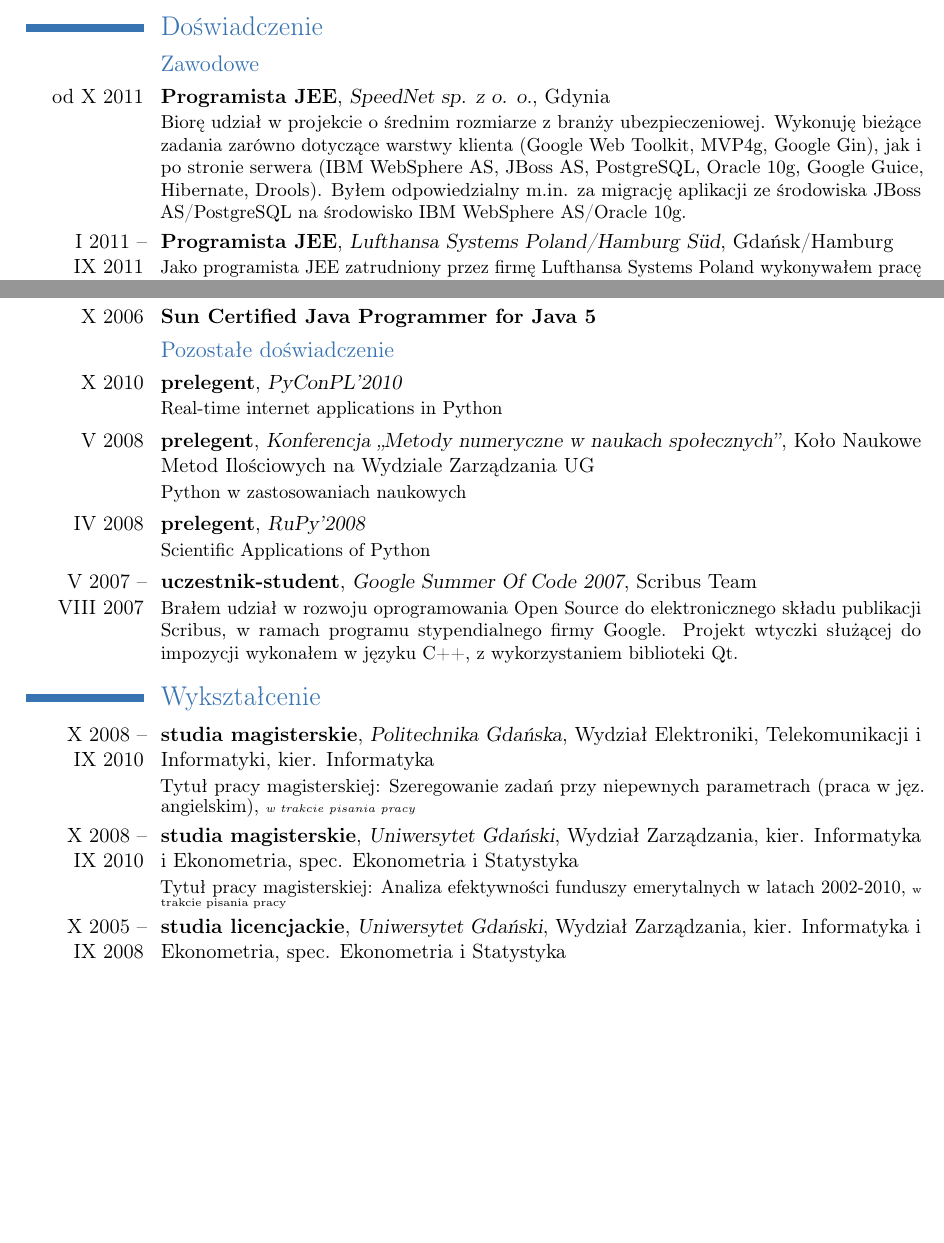
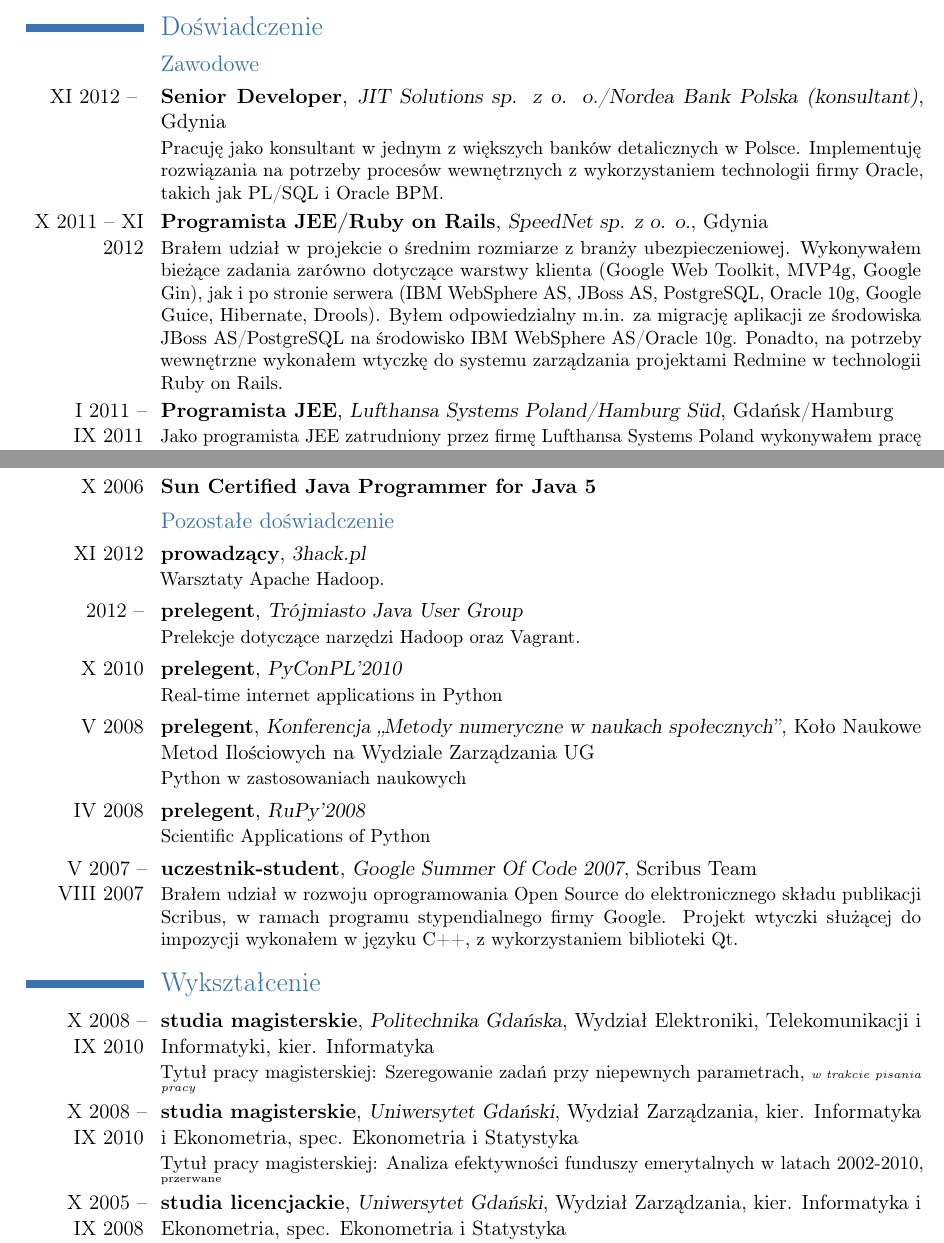
Before and after one commit to mhaligowski/latex-cv, a LaTeX CV (cv.tex): two parts of pages 1 and 2 of 3 before the commit and two parts of pages 1 and 2 of 4 after it, joined at a grey line, cut so that both start at the same text, the shorter picture padded with empty space. Compiled offline with pdfLaTeX.

Commit message:
aktualizacja

```diff
--- a/cv.tex
+++ b/cv.tex
@@ -39,7 +39,11 @@
 
 \section{Doświadczenie}
 \subsection{Zawodowe}
-\cventry{od X~2011}{Programista JEE}{SpeedNet sp. z o. o.}{Gdynia}{}{Biorę udział w projekcie o średnim rozmiarze z branży ubezpieczeniowej. Wykonuję bieżące zadania zarówno dotyczące warstwy klienta (Google Web Toolkit, MVP4g, Google Gin), jak i po stronie serwera (IBM WebSphere AS, JBoss AS, PostgreSQL, Oracle 10g, Google Guice, Hibernate, Drools). Byłem odpowiedzialny m.in. za migrację aplikacji ze środowiska JBoss AS/PostgreSQL na środowisko IBM WebSphere AS/Oracle 10g.}
+\cventry{XI 2012 -- }{Senior Developer}{JIT Solutions sp. z o. o./Nordea Bank Polska (konsultant)}{Gdynia}{}{Pracuję jako konsultant w jednym z większych banków detalicznych w Polsce. Implementuję rozwiązania na potrzeby procesów wewnętrznych z wykorzystaniem technologii firmy Oracle, takich jak PL/SQL i Oracle BPM.
+}
+\cventry{X~2011 -- XI 2012}{Programista JEE/Ruby on Rails}{SpeedNet sp. z o. o.}{Gdynia}{}{Brałem udział w projekcie o średnim rozmiarze z branży ubezpieczeniowej. Wykonywałem bieżące zadania zarówno dotyczące warstwy klienta (Google Web Toolkit, MVP4g, Google Gin), jak i po stronie serwera (IBM WebSphere AS, JBoss AS, PostgreSQL, Oracle 10g, Google Guice, Hibernate, Drools). Byłem odpowiedzialny m.in. za migrację aplikacji ze środowiska JBoss AS/PostgreSQL na środowisko IBM WebSphere AS/Oracle 10g.
+Ponadto, na potrzeby wewnętrzne wykonałem wtyczkę do systemu zarządzania projektami Redmine w technologii Ruby on Rails.
+}
 
 \cventry{I~2011 -- IX~2011}{Programista JEE}{Lufthansa Systems Poland/Hamburg S\"{u}d}{Gdańsk/Hamburg}{}{Jako programista JEE zatrudniony przez firmę Lufthansa Systems Poland wykonywałem pracę w Hamburgu, w firmie Hamburg S\"{u}d, jednym z największych przedsiębiorstw zajmujących się transportem morskim. Projekt polegał na wytworzeniu aplikacji do zarządzania flotą statków, a w jego ramach zajmowałem się implementacją przekazywania wiadomości między własną bazą danych a klientem zewnętrznym z wykorzystaniem technologii EJB oraz JMS na serwerze aplikacji OC4j i bazie danych Oracle 11g. Ponadto byłem odpowiedzialny za wdrożenie aplikacji Arquillian, służącej do wykonywania testów jednostkowych w kontenerach JEE.}
 
@@ -59,15 +63,16 @@
 \cventry{X~2006}{Sun Certified Java Programmer for Java 5}{}{}{}{}
 
 \subsection{Pozostałe doświadczenie}
+\cventry{XI 2012}{prowadzący}{3hack.pl}{}{}{Warsztaty Apache Hadoop.}{}
+\cventry{2012 --}{prelegent}{Trójmiasto Java User Group}{}{}{Prelekcje dotyczące narzędzi Hadoop oraz Vagrant.}{}
 \cventry{X 2010}{prelegent}{PyConPL'2010}{}{}{Real-time internet applications in Python}{}
 \cventry{V~2008}{prelegent}{Konferencja ,,Metody numeryczne w naukach społecznych''}{Koło~Naukowe Metod Ilościowych na Wydziale~Zarządzania UG}{}{Python w zastosowaniach naukowych}{}
 \cventry{IV 2008}{prelegent}{RuPy'2008}{}{}{Scientific Applications of Python}{}
 \cventry{V~2007 -- VIII~2007}{uczestnik-student}{Google Summer Of Code 2007}{Scribus Team}{}{Brałem udział w rozwoju oprogramowania Open Source do elektronicznego składu publikacji Scribus, w ramach programu stypendialnego firmy Google. Projekt wtyczki służącej do impozycji wykonałem w języku C++, z wykorzystaniem biblioteki Qt.}{}
 
 \section{Wykształcenie}
-\cventry{X~2008 -- IX~2010}{studia magisterskie}{Politechnika Gdańska}{Wydział Elektroniki, Telekomunikacji i Informatyki}{kier. Informatyka}{Tytuł pracy magisterskiej: Szeregowanie zadań przy niepewnych parametrach
-(praca w jęz. angielskim), \tiny{\emph{w trakcie pisania pracy}}}  % arguments 3 to 6 can be left empty
-\cventry{X~2008 -- IX~2010}{studia magisterskie}{Uniwersytet Gdański}{Wydział Zarządzania}{kier. Informatyka i Ekonometria, spec. Ekonometria i Statystyka}{Tytuł pracy magisterskiej: Analiza efektywności funduszy emerytalnych w latach 2002-2010, \tiny{w trakcie pisania pracy}}  % arguments 3 to 6 can be left empty
+\cventry{X~2008 -- IX~2010}{studia magisterskie}{Politechnika Gdańska}{Wydział Elektroniki, Telekomunikacji i Informatyki}{kier. Informatyka}{Tytuł pracy magisterskiej: Szeregowanie zadań przy niepewnych parametrach, \tiny{\emph{w trakcie pisania pracy}}}  % arguments 3 to 6 can be left empty
+\cventry{X~2008 -- IX~2010}{studia magisterskie}{Uniwersytet Gdański}{Wydział Zarządzania}{kier. Informatyka i Ekonometria, spec. Ekonometria i Statystyka}{Tytuł pracy magisterskiej: Analiza efektywności funduszy emerytalnych w latach 2002-2010, \tiny{przerwane}}  % arguments 3 to 6 can be left empty
 \cventry{X~2005 -- IX~2008}{studia licencjackie}{Uniwersytet Gdański}{Wydział Zarządzania}{kier. Informatyka i Ekonometria, spec. Ekonometria i Statystyka}{Tytuł pracy licencjackiej: Analiza efektywności spółek giełdowych na wielu giełdach (praca w jęz. angielskim)}  % arguments 3 to 6 can be left empty
 \cventry{X~2005 -- VI~2006}{studium policealne}{English Unlimited}{Studium Tłumaczy Języka Angielskiego}{}{}{}
 \cventry{IX~2002 -- V~2005}{liceum ogólnokształcące}{III LO im. Marynarki Wojennej RP w Gdyni}{klasa o profilu matematyczno-informatycznym}{}{}{}
```
